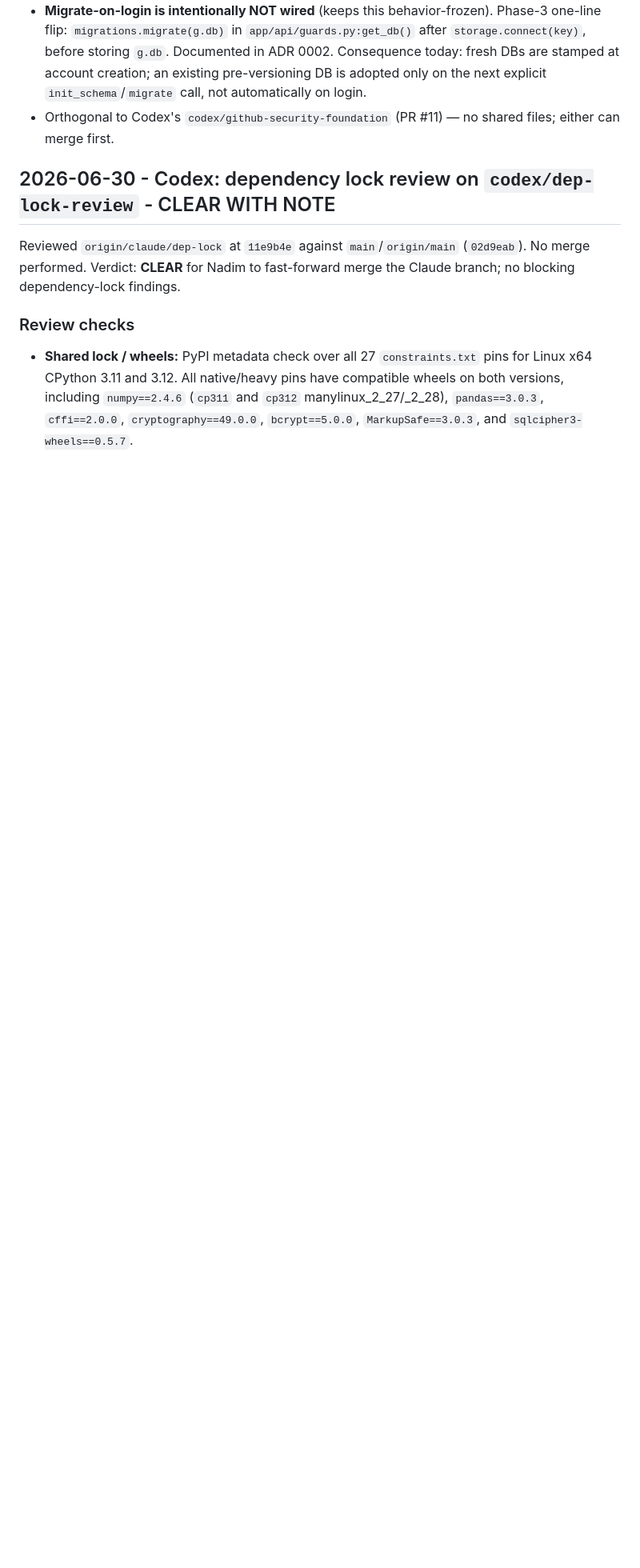
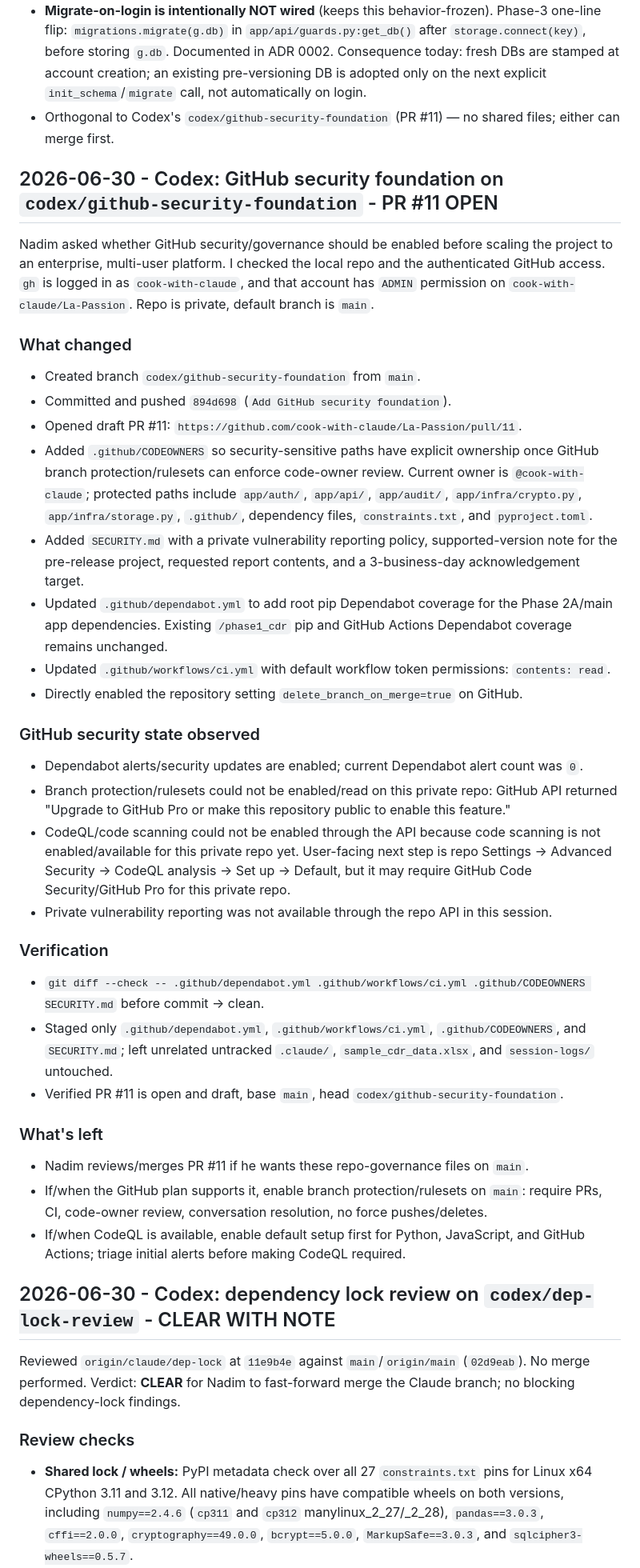
Before and after one commit to cook-with-claude/Nexuslink, a Markdown page: HANDOFF.md, the part around the change. Shown at 80% size. Drawn GitHub-style; blank space fills up the shorter version.

Commit message:
codex: document GitHub security handoff

```diff
--- a/HANDOFF.md
+++ b/HANDOFF.md
@@ -320,6 +320,59 @@ change would have no upgrade path for an installed encrypted DB.
   `init_schema`/`migrate` call, not automatically on login.
 - Orthogonal to Codex's `codex/github-security-foundation` (PR #11) — no shared files; either can
   merge first.
+
+## 2026-06-30 - Codex: GitHub security foundation on `codex/github-security-foundation` - PR #11 OPEN
+
+Nadim asked whether GitHub security/governance should be enabled before scaling the
+project to an enterprise, multi-user platform. I checked the local repo and the
+authenticated GitHub access. `gh` is logged in as `cook-with-claude`, and that
+account has `ADMIN` permission on `cook-with-claude/La-Passion`. Repo is private,
+default branch is `main`.
+
+### What changed
+- Created branch `codex/github-security-foundation` from `main`.
+- Committed and pushed `894d698` (`Add GitHub security foundation`).
+- Opened draft PR #11:
+  `https://github.com/cook-with-claude/La-Passion/pull/11`.
+- Added `.github/CODEOWNERS` so security-sensitive paths have explicit ownership
+  once GitHub branch protection/rulesets can enforce code-owner review. Current
+  owner is `@cook-with-claude`; protected paths include `app/auth/`, `app/api/`,
+  `app/audit/`, `app/infra/crypto.py`, `app/infra/storage.py`, `.github/`,
+  dependency files, `constraints.txt`, and `pyproject.toml`.
+- Added `SECURITY.md` with a private vulnerability reporting policy, supported-version
+  note for the pre-release project, requested report contents, and a 3-business-day
+  acknowledgement target.
+- Updated `.github/dependabot.yml` to add root pip Dependabot coverage for the
+  Phase 2A/main app dependencies. Existing `/phase1_cdr` pip and GitHub Actions
+  Dependabot coverage remains unchanged.
+- Updated `.github/workflows/ci.yml` with default workflow token permissions:
+  `contents: read`.
+- Directly enabled the repository setting `delete_branch_on_merge=true` on GitHub.
+
+### GitHub security state observed
+- Dependabot alerts/security updates are enabled; current Dependabot alert count was `0`.
+- Branch protection/rulesets could not be enabled/read on this private repo: GitHub API
+  returned "Upgrade to GitHub Pro or make this repository public to enable this feature."
+- CodeQL/code scanning could not be enabled through the API because code scanning is
+  not enabled/available for this private repo yet. User-facing next step is repo
+  Settings -> Advanced Security -> CodeQL analysis -> Set up -> Default, but it may
+  require GitHub Code Security/GitHub Pro for this private repo.
+- Private vulnerability reporting was not available through the repo API in this session.
+
+### Verification
+- `git diff --check -- .github/dependabot.yml .github/workflows/ci.yml .github/CODEOWNERS SECURITY.md`
+  before commit -> clean.
+- Staged only `.github/dependabot.yml`, `.github/workflows/ci.yml`, `.github/CODEOWNERS`,
+  and `SECURITY.md`; left unrelated untracked `.claude/`, `sample_cdr_data.xlsx`, and
+  `session-logs/` untouched.
+- Verified PR #11 is open and draft, base `main`, head `codex/github-security-foundation`.
+
+### What's left
+- Nadim reviews/merges PR #11 if he wants these repo-governance files on `main`.
+- If/when the GitHub plan supports it, enable branch protection/rulesets on `main`:
+  require PRs, CI, code-owner review, conversation resolution, no force pushes/deletes.
+- If/when CodeQL is available, enable default setup first for Python, JavaScript, and
+  GitHub Actions; triage initial alerts before making CodeQL required.
 
 ## 2026-06-30 - Codex: dependency lock review on `codex/dep-lock-review` - CLEAR WITH NOTE
 
```
